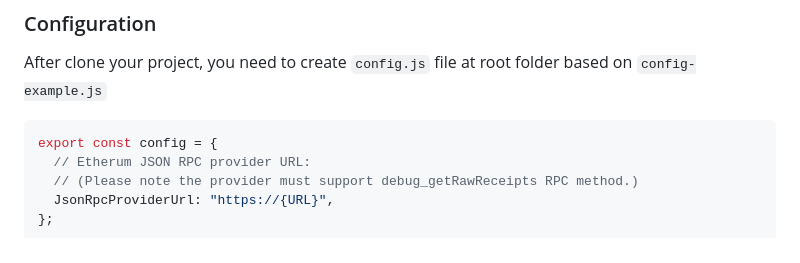
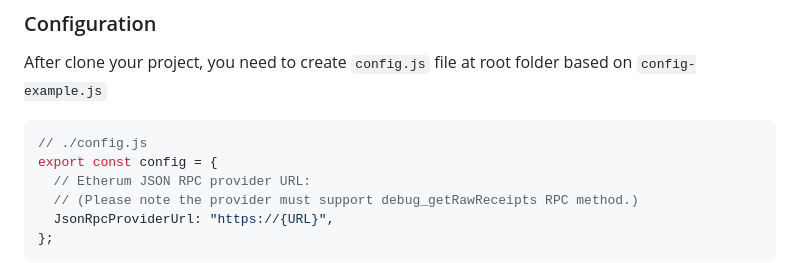
Before and after one commit to ora-io/zkgraph, a Markdown page: README.md, the part around the change. Drawn GitHub-style.

Commit message:
update guide on configuration

````diff
--- a/README.md
+++ b/README.md
@@ -9,6 +9,7 @@ To create your zkGraph project based on this template, click `Use this template`
 After clone your project, you need to create `config.js` file at root folder based on `config-example.js`
 
 ```js
+// ./config.js
 export const config = {
   // Etherum JSON RPC provider URL:
   // (Please note the provider must support debug_getRawReceipts RPC method.)
````
